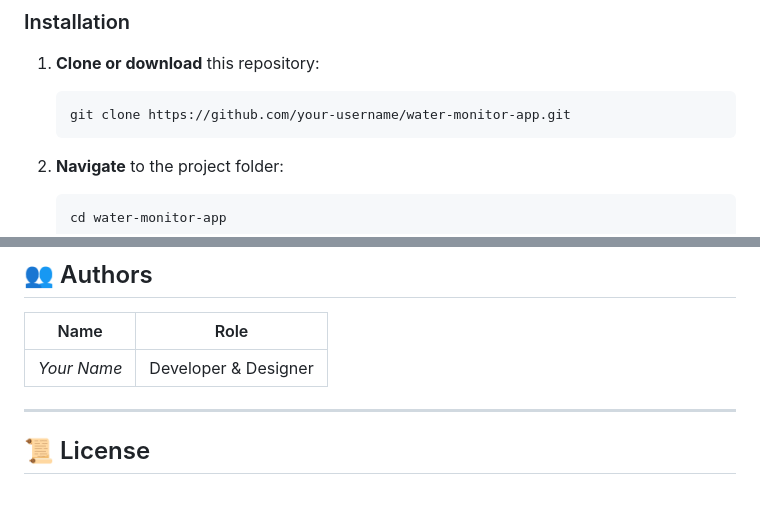
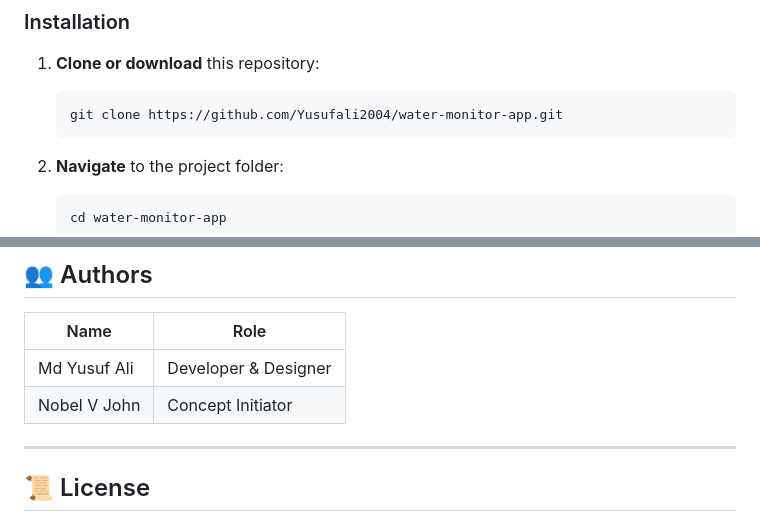
Before and after one commit to Yusufali2004/water-monitor-app, a Markdown page: README.md, 2 parts joined by grey strips. GitHub-like rendering; blank space fills up the shorter version.

Commit message:
Update repository URL and authors in README

````diff
--- a/README.md
+++ b/README.md
@@ -120,7 +120,7 @@ water/
 
 1. **Clone or download** this repository:
    ```bash
-   git clone https://github.com/your-username/water-monitor-app.git
+   git clone https://github.com/Yusufali2004/water-monitor-app.git
    ```
 
 2. **Navigate** to the project folder:
@@ -243,7 +243,8 @@ Drinking (highest) → RO reuse, fridge jug, refillable bottles
 
 | Name | Role |
 |------|------|
-| _Your Name_ | Developer & Designer |
+| Md Yusuf Ali | Developer & Designer |
+| Nobel V John | Concept Initiator |
 
 ---
 
````
